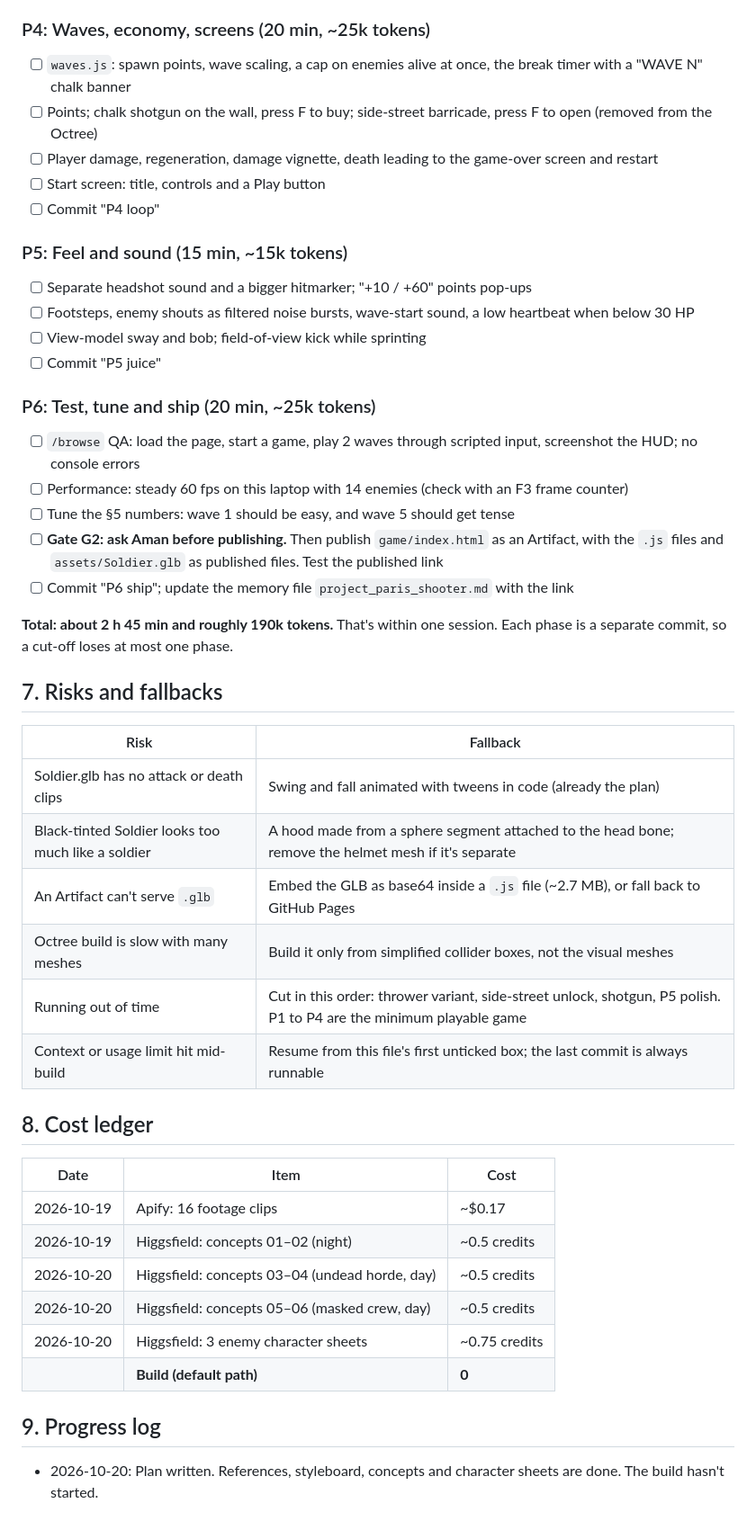
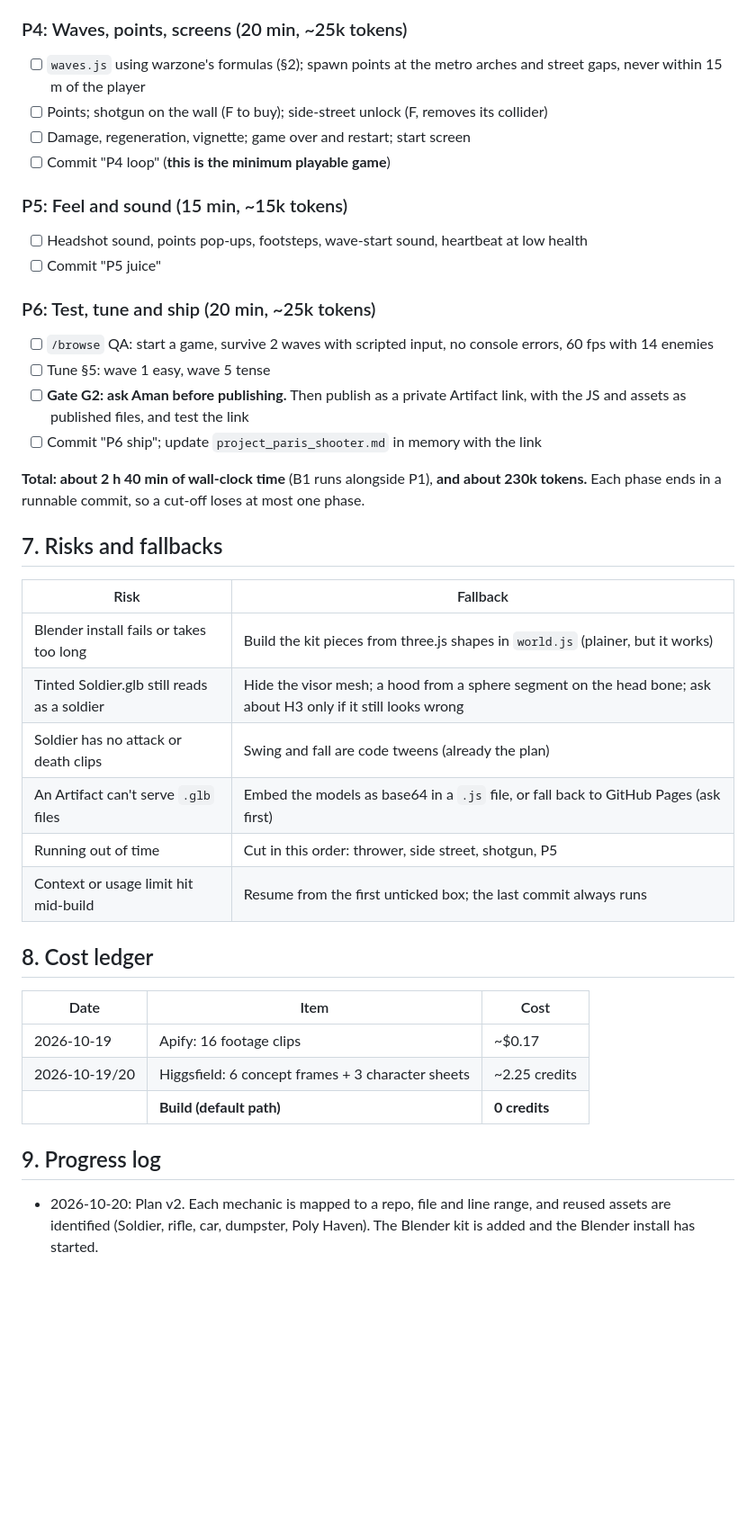
Before and after one commit to aman123451qw/paris-zombies, a Markdown page: plans/README.md, the part around one of its changes. Shown at 90% size. Rendered like a GitHub page; blank space fills up the shorter version.

```diff
--- a/plans/README.md
+++ b/plans/README.md
@@ -170,49 +183,42 @@ Times are wall-clock targets. Token figures are rough ceilings for that phase.
 - [ ] Commit "P3 enemies"
 
-### P4: Waves, economy, screens (20 min, ~25k tokens)
-- [ ] `waves.js`: spawn points, wave scaling, a cap on enemies alive at once, the break timer with a "WAVE N" chalk banner
-- [ ] Points; chalk shotgun on the wall, press F to buy; side-street barricade, press F to open (removed from the Octree)
-- [ ] Player damage, regeneration, damage vignette, death leading to the game-over screen and restart
-- [ ] Start screen: title, controls and a Play button
-- [ ] Commit "P4 loop"
+### P4: Waves, points, screens (20 min, ~25k tokens)
+- [ ] `waves.js` using warzone's formulas (§2); spawn points at the metro arches and street gaps, never within 15 m of the player
+- [ ] Points; shotgun on the wall (F to buy); side-street unlock (F, removes its collider)
+- [ ] Damage, regeneration, vignette; game over and restart; start screen
+- [ ] Commit "P4 loop" (**this is the minimum playable game**)
 
 ### P5: Feel and sound (15 min, ~15k tokens)
-- [ ] Separate headshot sound and a bigger hitmarker; "+10 / +60" points pop-ups
-- [ ] Footsteps, enemy shouts as filtered noise bursts, wave-start sound, a low heartbeat when below 30 HP
-- [ ] View-model sway and bob; field-of-view kick while sprinting
+- [ ] Headshot sound, points pop-ups, footsteps, wave-start sound, heartbeat at low health
 - [ ] Commit "P5 juice"
 
 ### P6: Test, tune and ship (20 min, ~25k tokens)
-- [ ] `/browse` QA: load the page, start a game, play 2 waves through scripted input, screenshot the HUD; no console errors
-- [ ] Performance: steady 60 fps on this laptop with 14 enemies (check with an F3 frame counter)
-- [ ] Tune the §5 numbers: wave 1 should be easy, and wave 5 should get tense
-- [ ] **Gate G2: ask Aman before publishing.** Then publish `game/index.html` as an Artifact, with the `.js` files and `assets/Soldier.glb` as published files. Test the published link
-- [ ] Commit "P6 ship"; update the memory file `project_paris_shooter.md` with the link
+- [ ] `/browse` QA: start a game, survive 2 waves with scripted input, no console errors, 60 fps with 14 enemies
+- [ ] Tune §5: wave 1 easy, wave 5 tense
+- [ ] **Gate G2: ask Aman before publishing.** Then publish as a private Artifact link, with the JS and assets as published files, and test the link
+- [ ] Commit "P6 ship"; update `project_paris_shooter.md` in memory with the link
 
-**Total: about 2 h 45 min and roughly 190k tokens.** That's within one session. Each phase is a separate commit, so a cut-off loses at most one phase.
+**Total: about 2 h 40 min of wall-clock time** (B1 runs alongside P1), **and about 230k tokens.** Each phase ends in a runnable commit, so a cut-off loses at most one phase.
 
 ## 7. Risks and fallbacks
 
 | Risk | Fallback |
 |---|---|
-| Soldier.glb has no attack or death clips | Swing and fall animated with tweens in code (already the plan) |
-| Black-tinted Soldier looks too much like a soldier | A hood made from a sphere segment attached to the head bone; remove the helmet mesh if it's separate |
-| An Artifact can't serve `.glb` | Embed the GLB as base64 inside a `.js` file (~2.7 MB), or fall back to GitHub Pages |
-| Octree build is slow with many meshes | Build it only from simplified collider boxes, not the visual meshes |
-| Running out of time | Cut in this order: thrower variant, side-street unlock, shotgun, P5 polish. P1 to P4 are the minimum playable game |
-| Context or usage limit hit mid-build | Resume from this file's first unticked box; the last commit is always runnable |
+| Blender install fails or takes too long | Build the kit pieces from three.js shapes in `world.js` (plainer, but it works) |
+| Tinted Soldier.glb still reads as a soldier | Hide the visor mesh; a hood from a sphere segment on the head bone; ask about H3 only if it still looks wrong |
+| Soldier has no attack or death clips | Swing and fall are code tweens (already the plan) |
+| An Artifact can't serve `.glb` files | Embed the models as base64 in a `.js` file, or fall back to GitHub Pages (ask first) |
+| Running out of time | Cut in this order: thrower, side street, shotgun, P5 |
+| Context or usage limit hit mid-build | Resume from the first unticked box; the last commit always runs |
 
 ## 8. Cost ledger
 
 | Date | Item | Cost |
 |---|---|---|
 | 2026-10-19 | Apify: 16 footage clips | ~$0.17 |
-| 2026-10-19 | Higgsfield: concepts 01–02 (night) | ~0.5 credits |
-| 2026-10-20 | Higgsfield: concepts 03–04 (undead horde, day) | ~0.5 credits |
-| 2026-10-20 | Higgsfield: concepts 05–06 (masked crew, day) | ~0.5 credits |
-| 2026-10-20 | Higgsfield: 3 enemy character sheets | ~0.75 credits |
-| | **Build (default path)** | **0** |
+| 2026-10-19/20 | Higgsfield: 6 concept frames + 3 character sheets | ~2.25 credits |
+| | **Build (default path)** | **0 credits** |
 
 ## 9. Progress log
 
-- 2026-10-20: Plan written. References, styleboard, concepts and character sheets are done. The build hasn't started.
+- 2026-10-20: Plan v2. Each mechanic is mapped to a repo, file and line range, and reused assets are identified (Soldier, rifle, car, dumpster, Poly Haven). The Blender kit is added and the Blender install has started.
```
Also changed, not shown: other parts of plans/README.md (+112 -99 lines).
